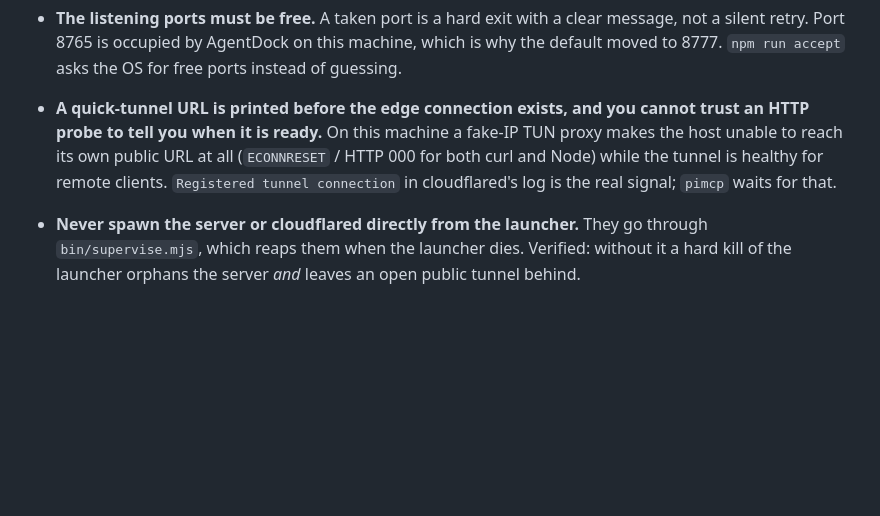
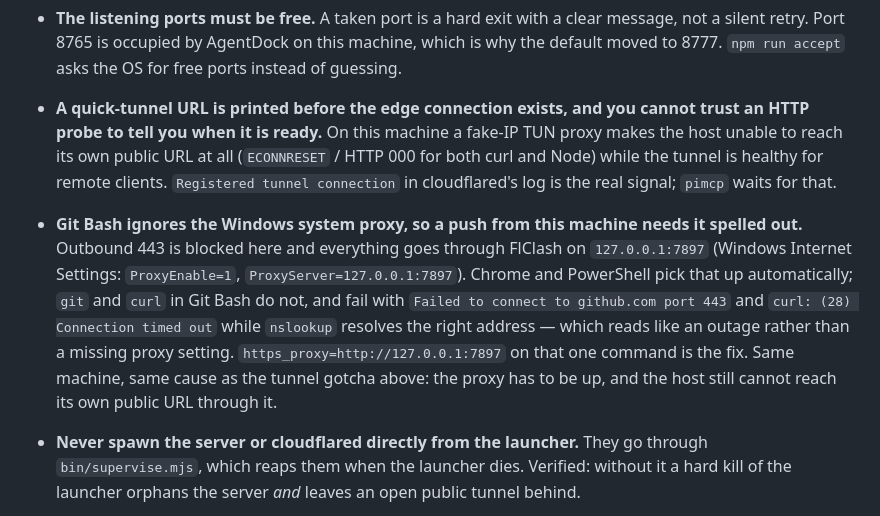
Before and after one commit to Star-233/pi-as-mcp, a Markdown page: AGENTS.md, the part around the change. Drawn GitHub-style; blank space fills up the shorter version.

Commit message:
docs: note that Git Bash needs the local proxy spelled out
Pushing from this machine failed with "Failed to connect to github.com port 443"
while nslookup resolved correctly, which reads as an outage. It is not: outbound
443 is blocked here and Chrome and PowerShell use the FlClash proxy at
127.0.0.1:7897 from the Windows Internet Settings, which git and curl in Git Bash
do not pick up. https_proxy on that one command is the whole fix, and it is the
same proxy whose fake-IP TUN keeps the host from reaching its own tunnel URL.

```diff
--- a/AGENTS.md
+++ b/AGENTS.md
@@ -279,6 +279,15 @@ port to the internet.
   unable to reach its own public URL at all (`ECONNRESET` / HTTP 000 for both curl and Node)
   while the tunnel is healthy for remote clients. `Registered tunnel connection` in
   cloudflared's log is the real signal; `pimcp` waits for that.
+- **Git Bash ignores the Windows system proxy, so a push from this machine needs it spelled out.**
+  Outbound 443 is blocked here and everything goes through FlClash on `127.0.0.1:7897` (Windows
+  Internet Settings: `ProxyEnable=1`, `ProxyServer=127.0.0.1:7897`). Chrome and PowerShell pick that
+  up automatically; `git` and `curl` in Git Bash do not, and fail with
+  `Failed to connect to github.com port 443` and `curl: (28) Connection timed out` while `nslookup`
+  resolves the right address — which reads like an outage rather than a missing proxy setting.
+  `https_proxy=http://127.0.0.1:7897` on that one command is the fix. Same machine, same cause as the
+  tunnel gotcha above: the proxy has to be up, and the host still cannot reach its own public URL
+  through it.
 - **Never spawn the server or cloudflared directly from the launcher.** They go through
   `bin/supervise.mjs`, which reaps them when the launcher dies. Verified: without it a hard
   kill of the launcher orphans the server *and* leaves an open public tunnel behind.
```
